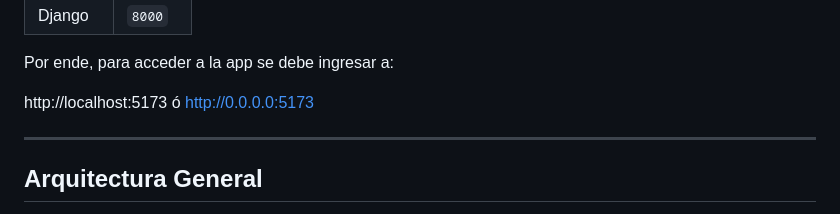
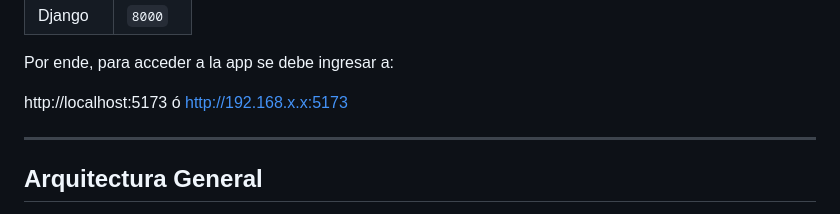
Before and after one commit to lauto16/Stock-SalesAPP, a Markdown page: README.md, the part around the change. Drawn GitHub-style.

```diff
--- a/README.md
+++ b/README.md
@@ -33,7 +33,7 @@ Por ende, para acceder a la app se debe ingresar a:
 
 http://localhost:5173
 ó
-http://0.0.0.0:5173
+http://192.168.x.x:5173
 
 ---
 
```
